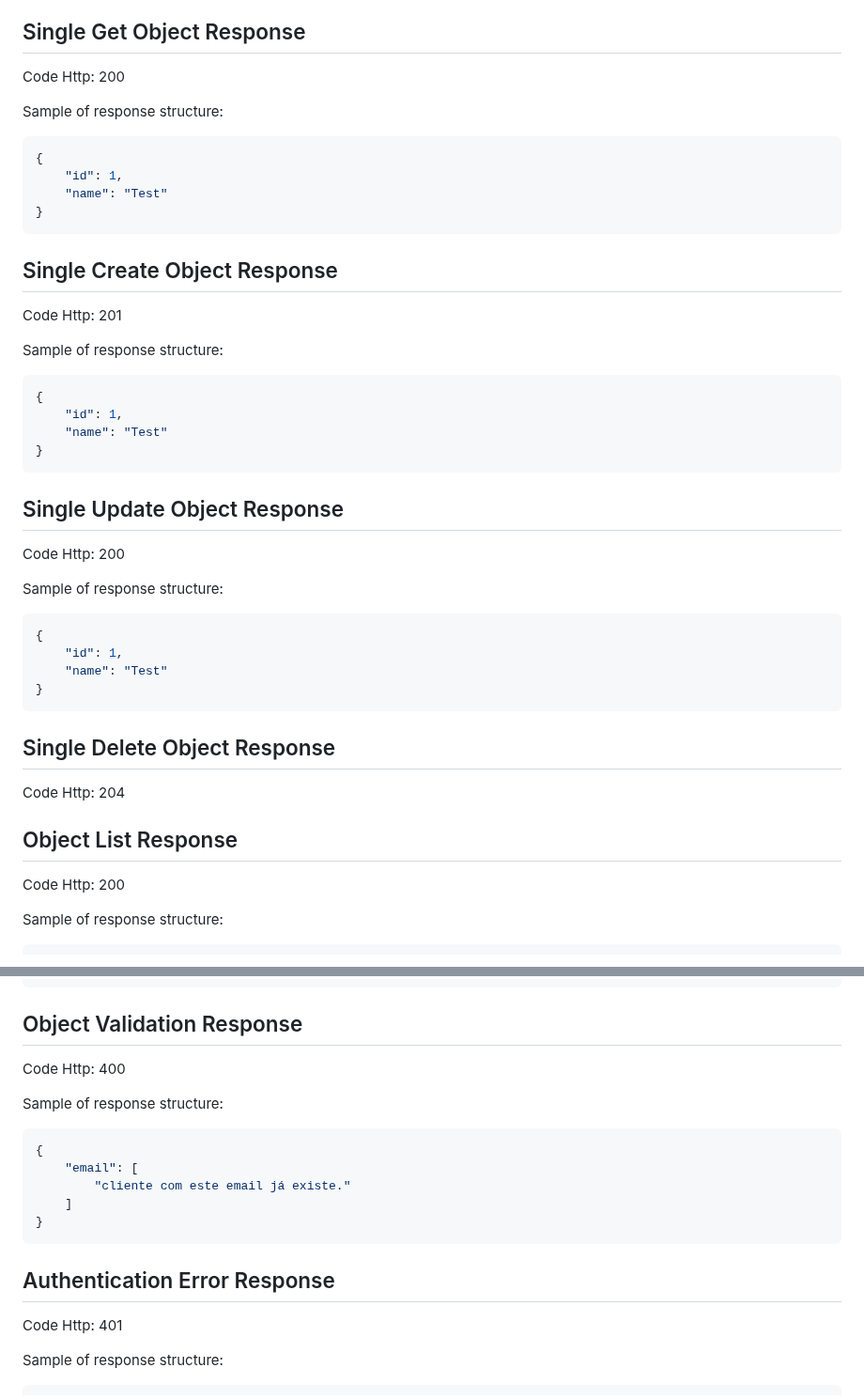
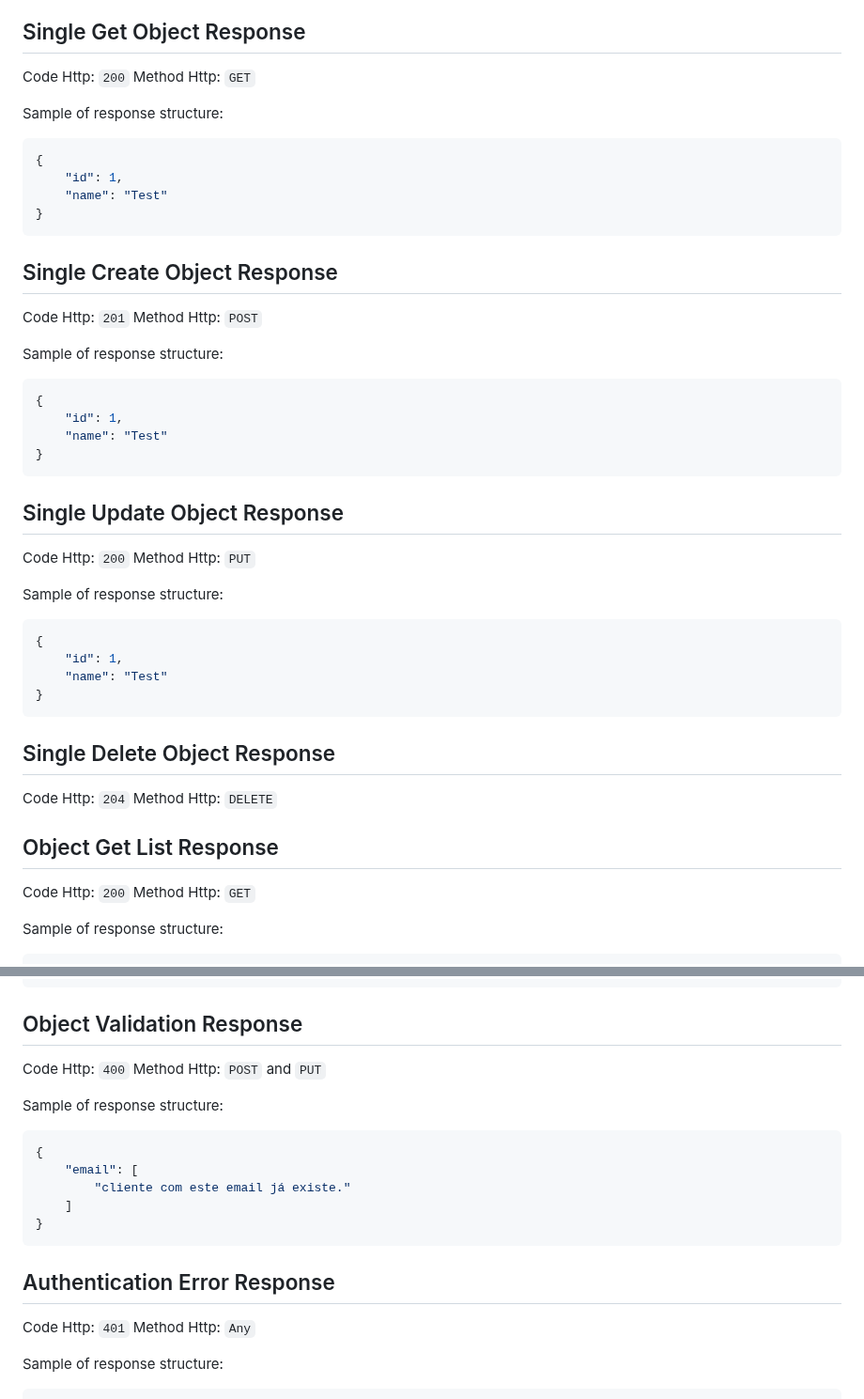
Before and after one commit to paulocoutinhox/pyaa, a Markdown page: docs/api.md, 2 parts joined by grey strips. Shown at 94% size. Rendered like a GitHub page.

````diff
--- a/docs/api.md
+++ b/docs/api.md
@@ -19,7 +19,8 @@ The schema can be acessed by:
 
 ## Single Get Object Response
 
-Code Http: 200
+Code Http: `200`
+Method Http: `GET`
 
 Sample of response structure:
 
@@ -32,7 +33,8 @@ Sample of response structure:
 
 ## Single Create Object Response
 
-Code Http: 201
+Code Http: `201`
+Method Http: `POST`
 
 Sample of response structure:
 
@@ -45,7 +47,8 @@ Sample of response structure:
 
 ## Single Update Object Response
 
-Code Http: 200
+Code Http: `200`
+Method Http: `PUT`
 
 Sample of response structure:
 
@@ -57,11 +60,13 @@ Sample of response structure:
 ```
 ## Single Delete Object Response
 
-Code Http: 204
+Code Http: `204`
+Method Http: `DELETE`
 
-## Object List Response
+## Object Get List Response
 
-Code Http: 200
+Code Http: `200`
+Method Http: `GET`
 
 Sample of response structure:
 
@@ -81,7 +86,8 @@ Sample of response structure:
 
 ## Object Validation Response
 
-Code Http: 400
+Code Http: `400`
+Method Http: `POST` and `PUT`
 
 Sample of response structure:
 
@@ -95,7 +101,8 @@ Sample of response structure:
 
 ## Authentication Error Response
 
-Code Http: 401
+Code Http: `401`
+Method Http: `Any`
 
 Sample of response structure:
 
````
Also changed, not shown: other parts of docs/api.md (+14 -7 lines).
